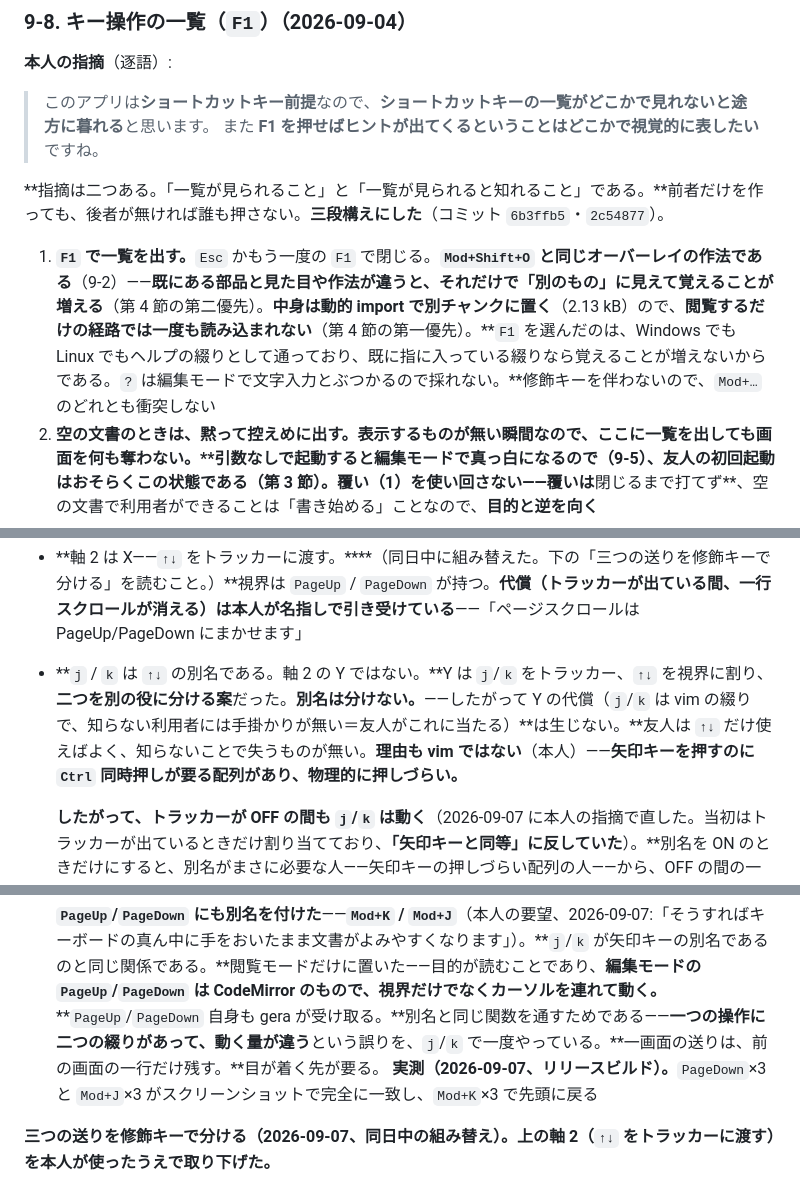
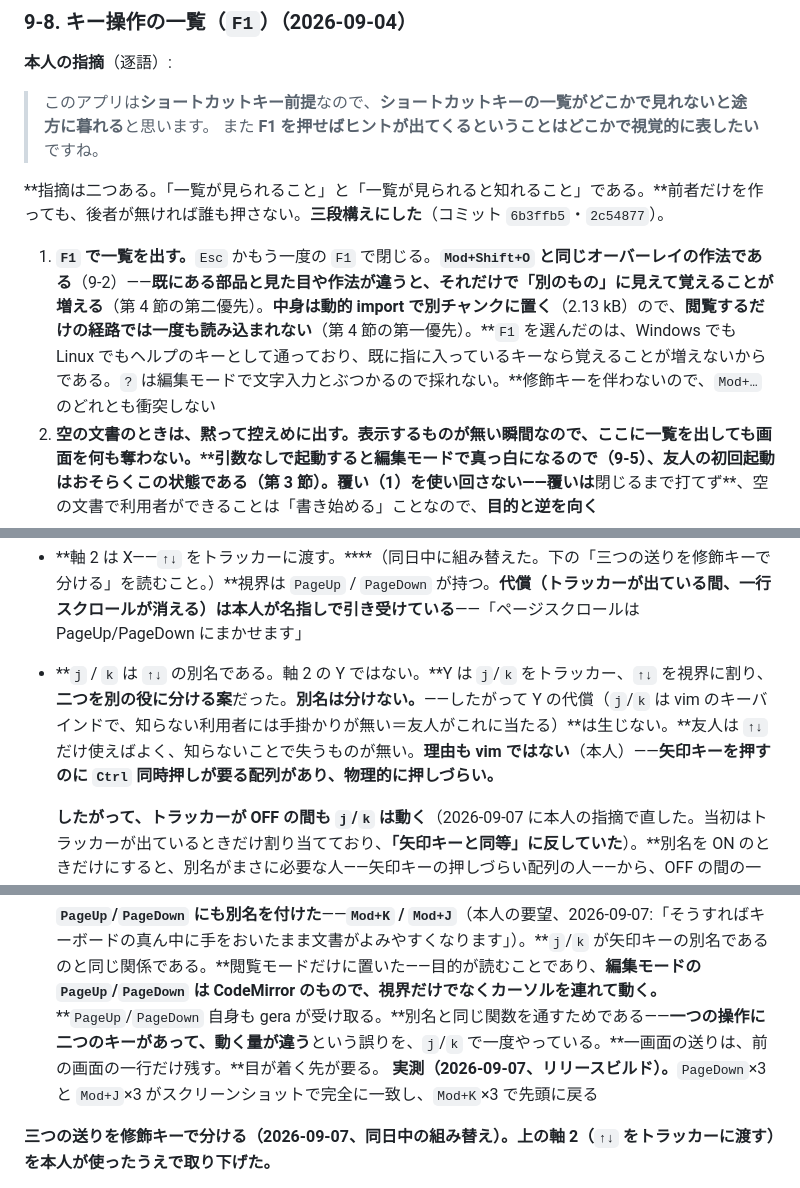
Before and after one commit to mat-der-D/gera, a Markdown page: docs/DESIGN.md, 3 parts joined by grey strips. Drawn GitHub-style.

```diff
--- a/docs/DESIGN.md
+++ b/docs/DESIGN.md
@@ -845,7 +845,7 @@ Claude Code 等が、gera で開いているファイルを書き換える場面
 
 **指摘は二つある。「一覧が見られること」と「一覧が見られると知れること」である。**前者だけを作っても、後者が無ければ誰も押さない。**三段構えにした**（コミット `6b3ffb5`・`2c54877`）。
 
-1. **`F1` で一覧を出す。**`Esc` かもう一度の `F1` で閉じる。**`Mod+Shift+O` と同じオーバーレイの作法である**（9-2）——**既にある部品と見た目や作法が違うと、それだけで「別のもの」に見えて覚えることが増える**（第 4 節の第二優先）。**中身は動的 import で別チャンクに置く**（2.13 kB）ので、**閲覧するだけの経路では一度も読み込まれない**（第 4 節の第一優先）。**`F1` を選んだのは、Windows でも Linux でもヘルプの綴りとして通っており、既に指に入っている綴りなら覚えることが増えないからである。`?` は編集モードで文字入力とぶつかるので採れない。**修飾キーを伴わないので、`Mod+…` のどれとも衝突しない
+1. **`F1` で一覧を出す。**`Esc` かもう一度の `F1` で閉じる。**`Mod+Shift+O` と同じオーバーレイの作法である**（9-2）——**既にある部品と見た目や作法が違うと、それだけで「別のもの」に見えて覚えることが増える**（第 4 節の第二優先）。**中身は動的 import で別チャンクに置く**（2.13 kB）ので、**閲覧するだけの経路では一度も読み込まれない**（第 4 節の第一優先）。**`F1` を選んだのは、Windows でも Linux でもヘルプのキーとして通っており、既に指に入っているキーなら覚えることが増えないからである。`?` は編集モードで文字入力とぶつかるので採れない。**修飾キーを伴わないので、`Mod+…` のどれとも衝突しない
 2. **空の文書のときは、黙って控えめに出す。表示するものが無い瞬間なので、ここに一覧を出しても画面を何も奪わない。****引数なしで起動すると編集モードで真っ白になるので**（9-5）、**友人の初回起動はおそらくこの状態である**（第 3 節）。**覆い（1）を使い回さない**——覆いは**閉じるまで打てず**、空の文書で利用者ができることは「書き始める」ことなので、**目的と逆を向く**
 3. **ファイル名の隣に `F1 キー一覧` と出す**（9-7 の札の中）。**一覧が出せても、出せることを知らなければ意味がない。**これが本人の二つ目の指摘への答えである。**空の文書の一覧（2）が出ている間は畳む**——同じことを二度言わない
 
@@ -1032,14 +1032,14 @@ Claude Code 等が、gera で開いているファイルを書き換える場面
 
 - **入れる。**9-9 の (c) では「そもそも入れるか」が未決だった（友人の言は「あると便利そう」であって「読めない」ではなく、足すこと自体が第二優先を削る）。**操作の割り当てまで指示している以上、入れる側に決まった**
 - **軸 2 は X——`↑↓` をトラッカーに渡す。****（同日中に組み替えた。下の「三つの送りを修飾キーで分ける」を読むこと。）**視界は `PageUp` / `PageDown` が持つ。**代償（トラッカーが出ている間、一行スクロールが消える）は本人が名指しで引き受けている**——「ページスクロールは PageUp/PageDown にまかせます」
-- **`j` / `k` は `↑↓` の別名である。軸 2 の Y ではない。**Y は `j`/`k` をトラッカー、`↑↓` を視界に割り、**二つを別の役に分ける案**だった。**別名は分けない。**——したがって Y の代償（`j`/`k` は vim の綴りで、知らない利用者には手掛かりが無い＝友人がこれに当たる）**は生じない。**友人は `↑↓` だけ使えばよく、知らないことで失うものが無い。**理由も vim ではない**（本人）——**矢印キーを押すのに `Ctrl` 同時押しが要る配列があり、物理的に押しづらい。**
+- **`j` / `k` は `↑↓` の別名である。軸 2 の Y ではない。**Y は `j`/`k` をトラッカー、`↑↓` を視界に割り、**二つを別の役に分ける案**だった。**別名は分けない。**——したがって Y の代償（`j`/`k` は vim のキーバインドで、知らない利用者には手掛かりが無い＝友人がこれに当たる）**は生じない。**友人は `↑↓` だけ使えばよく、知らないことで失うものが無い。**理由も vim ではない**（本人）——**矢印キーを押すのに `Ctrl` 同時押しが要る配列があり、物理的に押しづらい。**
 
   **したがって、トラッカーが OFF の間も `j`/`k` は動く**（2026-09-07 に本人の指摘で直した。当初はトラッカーが出ているときだけ割り当てており、**「矢印キーと同等」に反していた**）。**別名を ON のときだけにすると、別名がまさに必要な人——矢印キーの押しづらい配列の人——から、OFF の間の一行送りを取り上げることになる。**OFF のときは、`↑↓` と `j`/`k` の四つがそろって視界を一行動かす。**
 
   **`↑↓` も gera が受け取る。**最初はここを webview に任せていたが、**webview の矢印キーは固定の画素数で送るので、そもそも一行送りではない**（本人の指摘、2026-09-07:「トラッカー非表示のときの上下は一行送りではないようなので、まだ j/k と矢印キーの挙動がずれています」）。**別名の側を webview の送り量に合わせる道もあったが、それでは両方とも一行から外れ、`Mod +` で字を大きくしても送りが変わらないままになる。****一行は本文の段の `line-height` から取る。**——**トラッカーが出ているときの `↑↓` は一行動く。出ていないときだけ単位が変わる理由が無い。トラッカーが変えるのは「何が動くか」であって「どれだけ動くか」ではない**
 
   **`PageUp`/`PageDown` にも別名を付けた**——**`Mod+K` / `Mod+J`**（本人の要望、2026-09-07:「そうすればキーボードの真ん中に手をおいたまま文書がよみやすくなります」）。**`j`/`k` が矢印キーの別名であるのと同じ関係である。**閲覧モードだけに置いた——目的が読むことであり、**編集モードの `PageUp`/`PageDown` は CodeMirror のもので、視界だけでなくカーソルを連れて動く。**
-  **`PageUp`/`PageDown` 自身も gera が受け取る。**別名と同じ関数を通すためである——**一つの操作に二つの綴りがあって、動く量が違う**という誤りを、`j`/`k` で一度やっている。**一画面の送りは、前の画面の一行だけ残す。**目が着く先が要る。
+  **`PageUp`/`PageDown` 自身も gera が受け取る。**別名と同じ関数を通すためである——**一つの操作に二つのキーがあって、動く量が違う**という誤りを、`j`/`k` で一度やっている。**一画面の送りは、前の画面の一行だけ残す。**目が着く先が要る。
   **実測（2026-09-07、リリースビルド）。**`PageDown`×3 と `Mod+J`×3 がスクリーンショットで完全に一致し、`Mod+K`×3 で先頭に戻る
 
 **三つの送りを修飾キーで分ける（2026-09-07、同日中の組み替え）。**上の軸 2（`↑↓` をトラッカーに渡す）を**本人が使ったうえで取り下げた。**
```
Also changed, not shown: other parts of docs/DESIGN.md (+6 -6 lines), README.md (+1 -1 lines), docs/CSS.md (+6 -6 lines).
